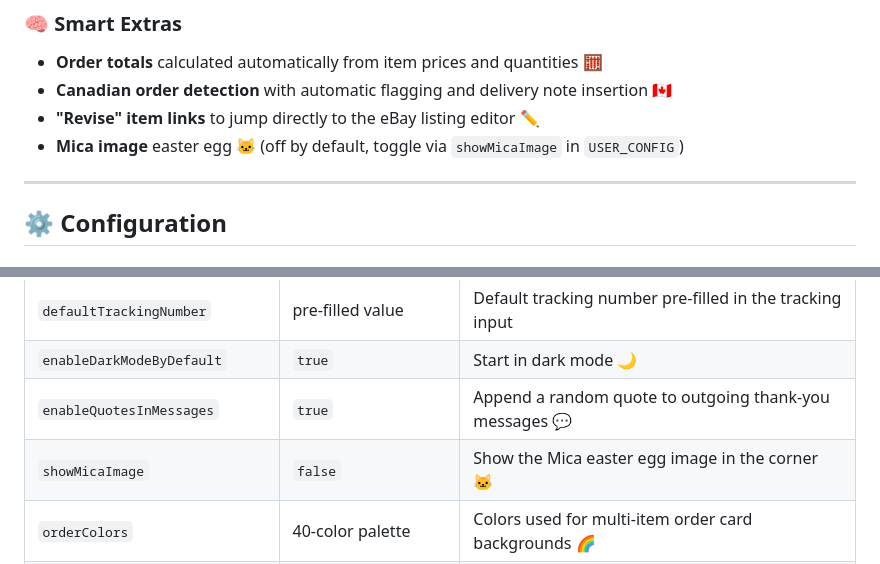
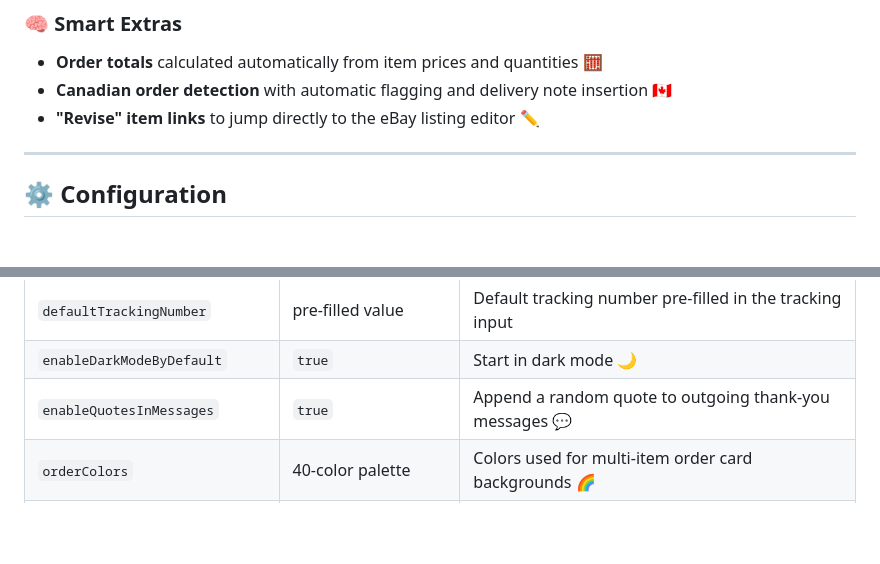
Before and after one commit to ellokojavi/ebaypickandpack, a Markdown page: README.md, 2 parts joined by grey strips. GitHub-like rendering; blank space fills up the shorter version.

Commit message:
docs: drop mica image easter-egg references

```diff
--- a/README.md
+++ b/README.md
@@ -78,7 +78,6 @@ Every order's shipping address is automatically linted against structural rules:
 - **Order totals** calculated automatically from item prices and quantities 🧮
 - **Canadian order detection** with automatic flagging and delivery note insertion 🇨🇦
 - **"Revise" item links** to jump directly to the eBay listing editor ✏️
-- **Mica image** easter egg 🐱 (off by default, toggle via `showMicaImage` in `USER_CONFIG`)
 
 ---
 
@@ -97,7 +96,6 @@ Edit the `USER_CONFIG` object near the top of the script to customize local pref
 | `defaultTrackingNumber` | pre-filled value | Default tracking number pre-filled in the tracking input |
 | `enableDarkModeByDefault` | `true` | Start in dark mode 🌙 |
 | `enableQuotesInMessages` | `true` | Append a random quote to outgoing thank-you messages 💬 |
-| `showMicaImage` | `false` | Show the Mica easter egg image in the corner 🐱 |
 | `orderColors` | 40-color palette | Colors used for multi-item order card backgrounds 🌈 |
 | `headerLinks` | Seller Hub, Orders, etc. | Quick-nav links rendered in the page header 🔗 |
 
```
